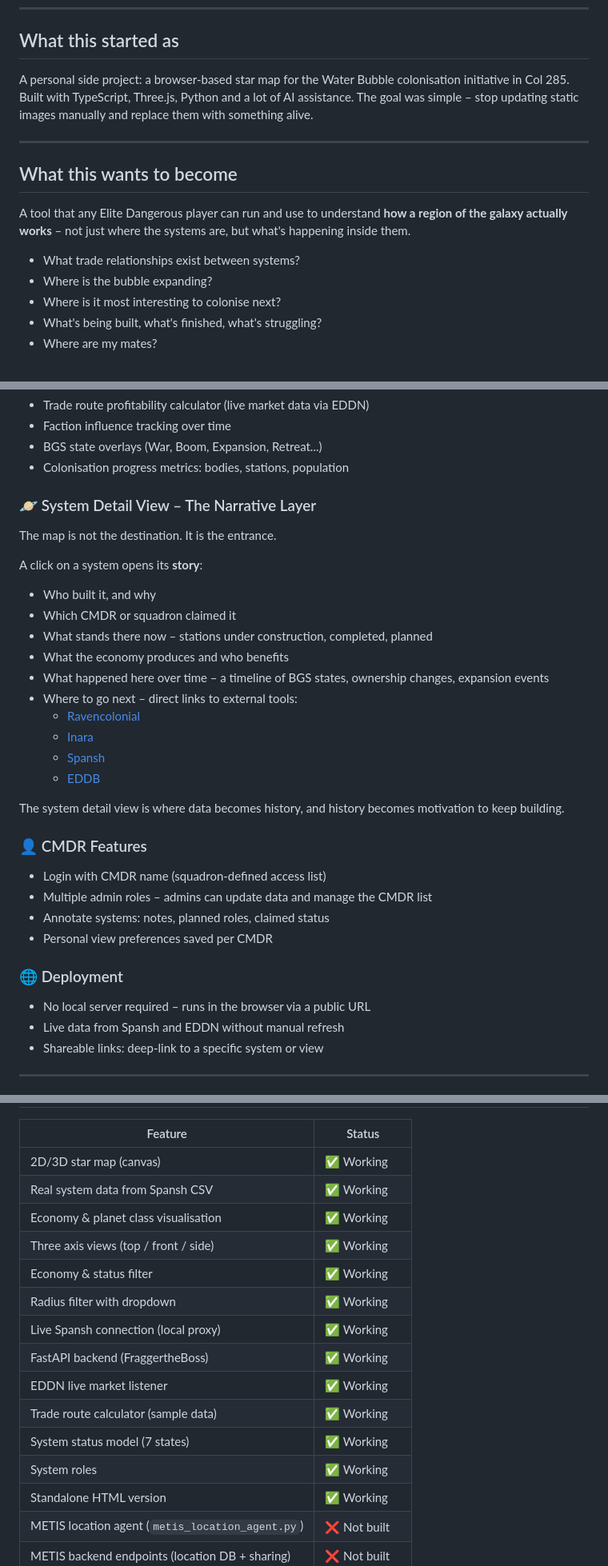
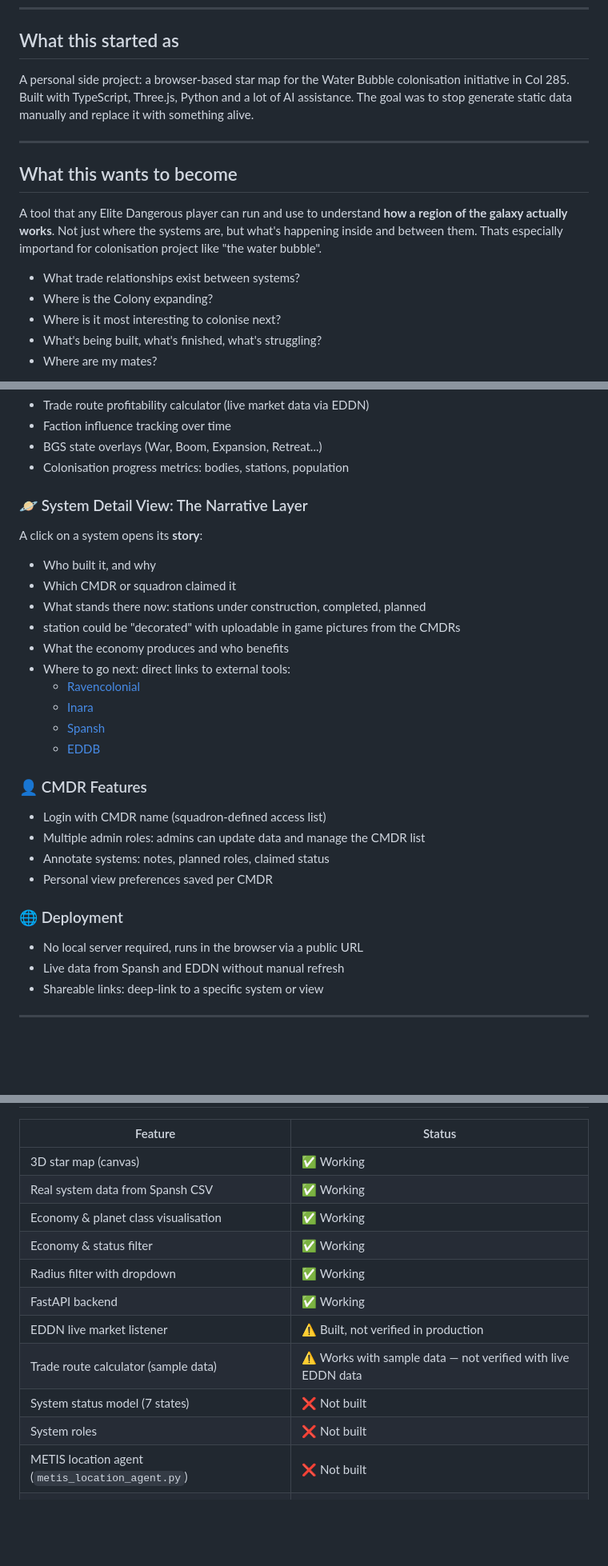
Before and after one commit to hankkaamura-cell/waterbubble-col285, a Markdown page: VISION.md, 3 parts joined by grey strips. Shown at 80% size. Rendered like a GitHub page; blank space fills up the shorter version.

```diff
--- a/VISION.md
+++ b/VISION.md
@@ -6,16 +6,17 @@
 
 ## What this started as
 
-A personal side project: a browser-based star map for the Water Bubble colonisation initiative in Col 285. Built with TypeScript, Three.js, Python and a lot of AI assistance. The goal was simple – stop updating static images manually and replace them with something alive.
+A personal side project: a browser-based star map for the Water Bubble colonisation initiative in Col 285. Built with TypeScript, Three.js, Python and a lot of AI assistance. The goal was to stop generate static data manually and replace it with something alive.
 
 ---
 
 ## What this wants to become
 
-A tool that any Elite Dangerous player can run and use to understand **how a region of the galaxy actually works** – not just where the systems are, but what's happening inside them.
+A tool that any Elite Dangerous player can run and use to understand **how a region of the galaxy actually works**. Not just where the systems are, but what's happening inside and between them.
+Thats especially importand for colonisation project like "the water bubble".
 
 - What trade relationships exist between systems?
-- Where is the bubble expanding?
+- Where is the Colony expanding?
 - Where is it most interesting to colonise next?
 - What's being built, what's finished, what's struggling?
 - Where are my mates?
@@ -217,31 +218,28 @@ The tool is not just a viewer – it is a data workflow.
 - BGS state overlays (War, Boom, Expansion, Retreat...)
 - Colonisation progress metrics: bodies, stations, population
 
-### 🪐 System Detail View – The Narrative Layer
-The map is not the destination. It is the entrance.
+### 🪐 System Detail View: The Narrative Layer
 
 A click on a system opens its **story**:
 - Who built it, and why
 - Which CMDR or squadron claimed it
-- What stands there now – stations under construction, completed, planned
+- What stands there now: stations under construction, completed, planned
+- station could be "decorated" with uploadable in game pictures from the CMDRs
 - What the economy produces and who benefits
-- What happened here over time – a timeline of BGS states, ownership changes, expansion events
-- Where to go next – direct links to external tools:
+- Where to go next: direct links to external tools:
   - [Ravencolonial](https://ravencolonial.com)
   - [Inara](https://inara.cz)
   - [Spansh](https://spansh.co.uk)
   - [EDDB](https://eddb.io)
 
-The system detail view is where data becomes history, and history becomes motivation to keep building.
-
 ### 👤 CMDR Features
 - Login with CMDR name (squadron-defined access list)
-- Multiple admin roles – admins can update data and manage the CMDR list
+- Multiple admin roles: admins can update data and manage the CMDR list
 - Annotate systems: notes, planned roles, claimed status
 - Personal view preferences saved per CMDR
 
 ### 🌐 Deployment
-- No local server required – runs in the browser via a public URL
+- No local server required, runs in the browser via a public URL
 - Live data from Spansh and EDDN without manual refresh
 - Shareable links: deep-link to a specific system or view
 
@@ -251,19 +249,16 @@ The system detail view is where data becomes history, and history becomes motiva
 
 | Feature | Status |
 |---|---|
-| 2D/3D star map (canvas) | ✅ Working |
+| 3D star map (canvas) | ✅ Working |
 | Real system data from Spansh CSV | ✅ Working |
 | Economy & planet class visualisation | ✅ Working |
-| Three axis views (top / front / side) | ✅ Working |
 | Economy & status filter | ✅ Working |
 | Radius filter with dropdown | ✅ Working |
-| Live Spansh connection (local proxy) | ✅ Working |
-| FastAPI backend (FraggertheBoss) | ✅ Working |
-| EDDN live market listener | ✅ Working |
-| Trade route calculator (sample data) | ✅ Working |
-| System status model (7 states) | ✅ Working |
-| System roles | ✅ Working |
-| Standalone HTML version | ✅ Working |
+| FastAPI backend | ✅ Working |
+| EDDN live market listener | ⚠️ Built, not verified in production|
+| Trade route calculator (sample data) | ⚠️ Works with sample data — not verified with live EDDN data |
+| System status model (7 states) | ❌ Not built |
+| System roles | ❌ Not built |
 | METIS location agent (`metis_location_agent.py`) | ❌ Not built |
 | METIS backend endpoints (location DB + sharing) | ❌ Not built |
 | CMDR markers on bubble map (Layer 0) | ❌ Not built |
```
Also changed, not shown: other parts of VISION.md (+49 -49 lines).
